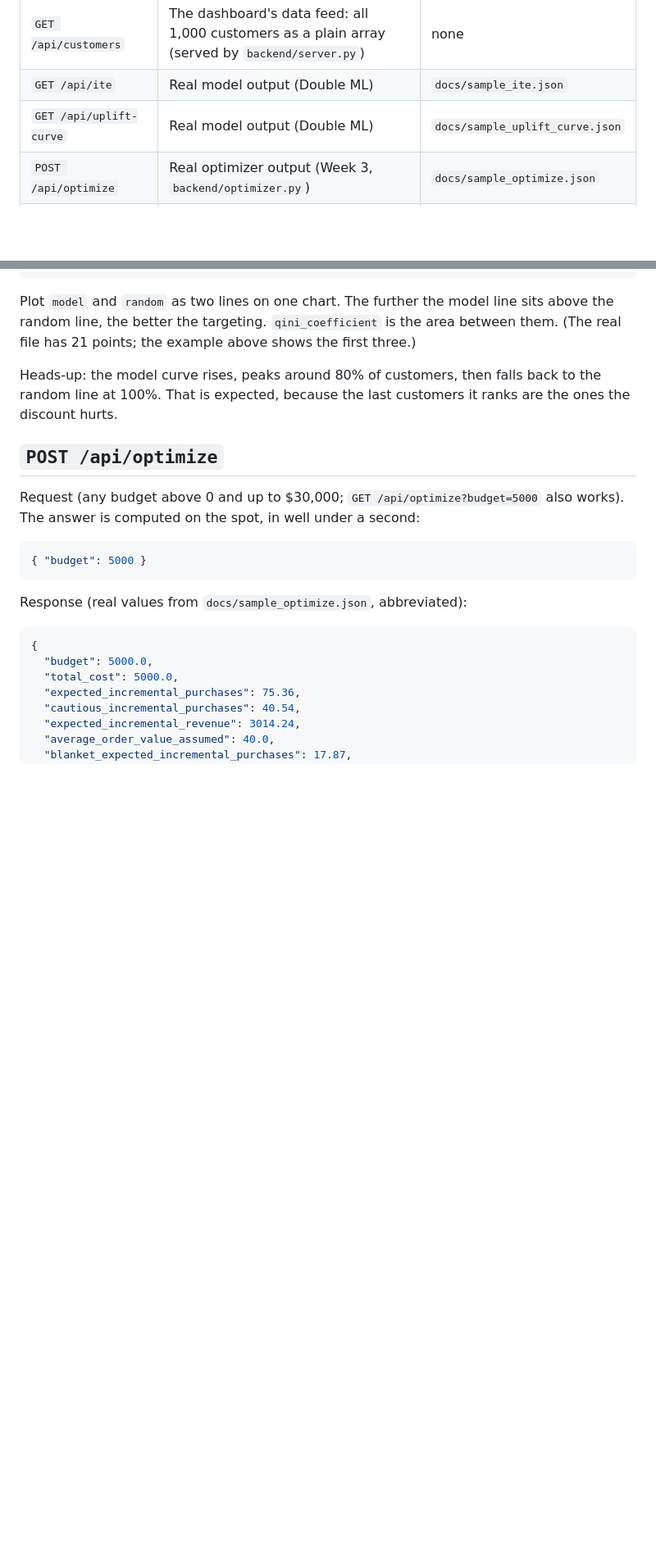
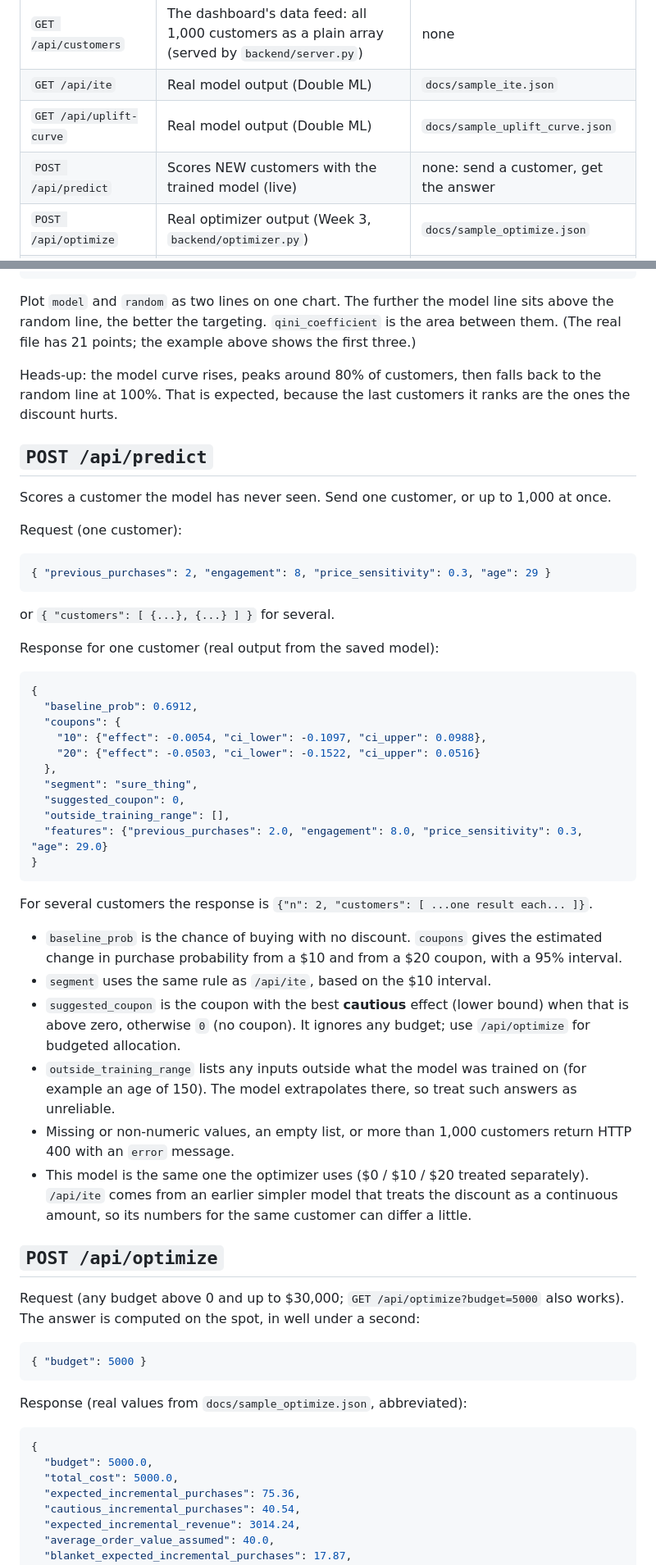
Before and after one commit to kirat467/EconoCasual, a Markdown page: docs/api_contract.md, 2 parts joined by grey strips. Shown at 82% size. Drawn GitHub-style; blank space fills up the shorter version.

Commit message:
Document POST /api/predict endpoint
Added details for the new POST /api/predict endpoint including request and response formats.

````diff
--- a/docs/api_contract.md
+++ b/docs/api_contract.md
@@ -10,6 +10,7 @@ Until the API exists, build against the sample files in this folder. Their shape
 | `GET /api/customers` | The dashboard's data feed: all 1,000 customers as a plain array (served by `backend/server.py`) | none |
 | `GET /api/ite` | Real model output (Double ML) | `docs/sample_ite.json` |
 | `GET /api/uplift-curve` | Real model output (Double ML) | `docs/sample_uplift_curve.json` |
+| `POST /api/predict` | Scores NEW customers with the trained model (live) | none: send a customer, get the answer |
 | `POST /api/optimize` | Real optimizer output (Week 3, `backend/optimizer.py`) | `docs/sample_optimize.json` |
 | `GET /api/drift` and `POST /api/drift` | Real detector output (`backend/drift.py`). GET returns a stored **simulated** shift; POST checks the customers you send | `docs/sample_drift.json` |
 
@@ -76,6 +77,39 @@ A Qini curve: cumulative extra purchases caused, when customers are targeted bes
 Plot `model` and `random` as two lines on one chart. The further the model line sits above the random line, the better the targeting. `qini_coefficient` is the area between them. (The real file has 21 points; the example above shows the first three.)
 
 Heads-up: the model curve rises, peaks around 80% of customers, then falls back to the random line at 100%. That is expected, because the last customers it ranks are the ones the discount hurts.
+
+## `POST /api/predict`
+
+Scores a customer the model has never seen. Send one customer, or up to 1,000 at once.
+
+Request (one customer):
+```json
+{ "previous_purchases": 2, "engagement": 8, "price_sensitivity": 0.3, "age": 29 }
+```
+or `{ "customers": [ {...}, {...} ] }` for several.
+
+Response for one customer (real output from the saved model):
+```json
+{
+  "baseline_prob": 0.6912,
+  "coupons": {
+    "10": {"effect": -0.0054, "ci_lower": -0.1097, "ci_upper": 0.0988},
+    "20": {"effect": -0.0503, "ci_lower": -0.1522, "ci_upper": 0.0516}
+  },
+  "segment": "sure_thing",
+  "suggested_coupon": 0,
+  "outside_training_range": [],
+  "features": {"previous_purchases": 2.0, "engagement": 8.0, "price_sensitivity": 0.3, "age": 29.0}
+}
+```
+For several customers the response is `{"n": 2, "customers": [ ...one result each... ]}`.
+
+- `baseline_prob` is the chance of buying with no discount. `coupons` gives the estimated change in purchase probability from a $10 and from a $20 coupon, with a 95% interval.
+- `segment` uses the same rule as `/api/ite`, based on the $10 interval.
+- `suggested_coupon` is the coupon with the best **cautious** effect (lower bound) when that is above zero, otherwise `0` (no coupon). It ignores any budget; use `/api/optimize` for budgeted allocation.
+- `outside_training_range` lists any inputs outside what the model was trained on (for example an age of 150). The model extrapolates there, so treat such answers as unreliable.
+- Missing or non-numeric values, an empty list, or more than 1,000 customers return HTTP 400 with an `error` message.
+- This model is the same one the optimizer uses ($0 / $10 / $20 treated separately). `/api/ite` comes from an earlier simpler model that treats the discount as a continuous amount, so its numbers for the same customer can differ a little.
 
 ## `POST /api/optimize`
 
````
